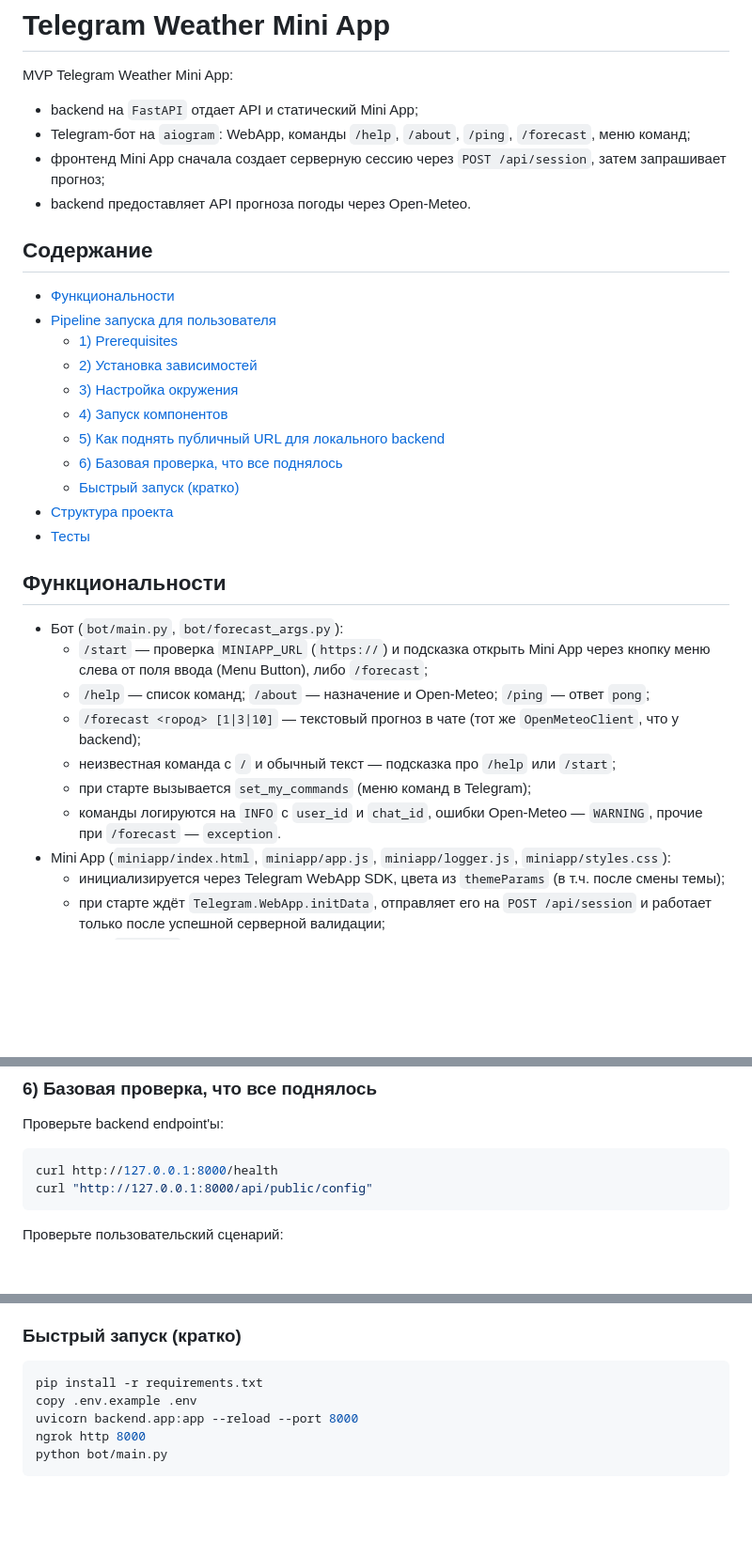
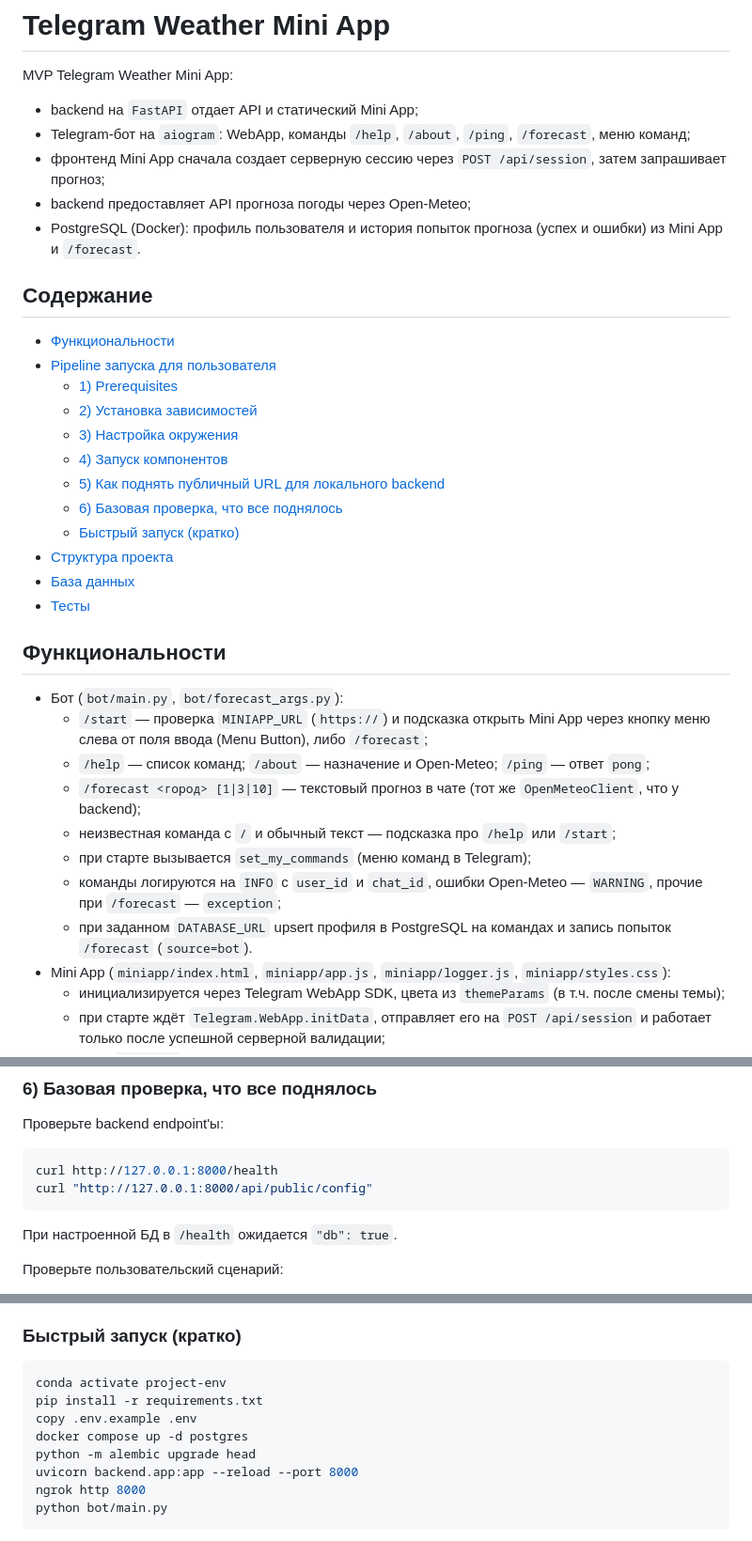
Before and after one commit to badubidabambirimbum/weather_forecast-tg-bot_ai, a Markdown page: README.md, 3 parts joined by grey strips. Shown at 94% size. GitHub-like rendering; blank space fills up the shorter version.

````diff
--- a/README.md
+++ b/README.md
@@ -4,7 +4,8 @@ MVP Telegram Weather Mini App:
 - backend на `FastAPI` отдает API и статический Mini App;
 - Telegram-бот на `aiogram`: WebApp, команды `/help`, `/about`, `/ping`, `/forecast`, меню команд;
 - фронтенд Mini App сначала создает серверную сессию через `POST /api/session`, затем запрашивает прогноз;
-- backend предоставляет API прогноза погоды через Open-Meteo.
+- backend предоставляет API прогноза погоды через Open-Meteo;
+- PostgreSQL (Docker): профиль пользователя и история попыток прогноза (успех и ошибки) из Mini App и `/forecast`.
 
 ## Содержание
 
@@ -18,6 +19,7 @@ MVP Telegram Weather Mini App:
   - [6) Базовая проверка, что все поднялось](#6-базовая-проверка-что-все-поднялось)
   - [Быстрый запуск (кратко)](#быстрый-запуск-кратко)
 - [Структура проекта](#структура-проекта)
+- [База данных](#база-данных)
 - [Тесты](#тесты)
 
 ## Функциональности
@@ -28,7 +30,8 @@ MVP Telegram Weather Mini App:
   - `/forecast <город> [1|3|10]` — текстовый прогноз в чате (тот же `OpenMeteoClient`, что у backend);
   - неизвестная команда с `/` и обычный текст — подсказка про `/help` или `/start`;
   - при старте вызывается `set_my_commands` (меню команд в Telegram);
-  - команды логируются на `INFO` с `user_id` и `chat_id`, ошибки Open‑Meteo — `WARNING`, прочие при `/forecast` — `exception`.
+  - команды логируются на `INFO` с `user_id` и `chat_id`, ошибки Open‑Meteo — `WARNING`, прочие при `/forecast` — `exception`;
+  - при заданном `DATABASE_URL` upsert профиля в PostgreSQL на командах и запись попыток `/forecast` (`source=bot`).
 - Mini App (`miniapp/index.html`, `miniapp/app.js`, `miniapp/logger.js`, `miniapp/styles.css`):
   - инициализируется через Telegram WebApp SDK, цвета из `themeParams` (в т.ч. после смены темы);
   - при старте ждёт `Telegram.WebApp.initData`, отправляет его на `POST /api/session` и работает только после успешной серверной валидации;
@@ -144,6 +160,8 @@ curl http://127.0.0.1:8000/health
 curl "http://127.0.0.1:8000/api/public/config"
 ```
 
+При настроенной БД в `/health` ожидается `"db": true`.
+
 Проверьте пользовательский сценарий:
 1. Откройте чат с ботом и отправьте `/start`.
 2. Нажмите кнопку меню слева от поля ввода (`Открыть Mini App`).
@@ -158,8 +176,11 @@ curl "http://127.0.0.1:8000/api/public/config"
 ### Быстрый запуск (кратко)
 
 ```bash
+conda activate project-env
 pip install -r requirements.txt
 copy .env.example .env
+docker compose up -d postgres
+python -m alembic upgrade head
 uvicorn backend.app:app --reload --port 8000
 ngrok http 8000
 python bot/main.py
````
Also changed, not shown: other parts of README.md (+67 -17 lines), .cursor/plans/база_данных_пользователей_667819b2.plan.md (+5 -5 lines).
